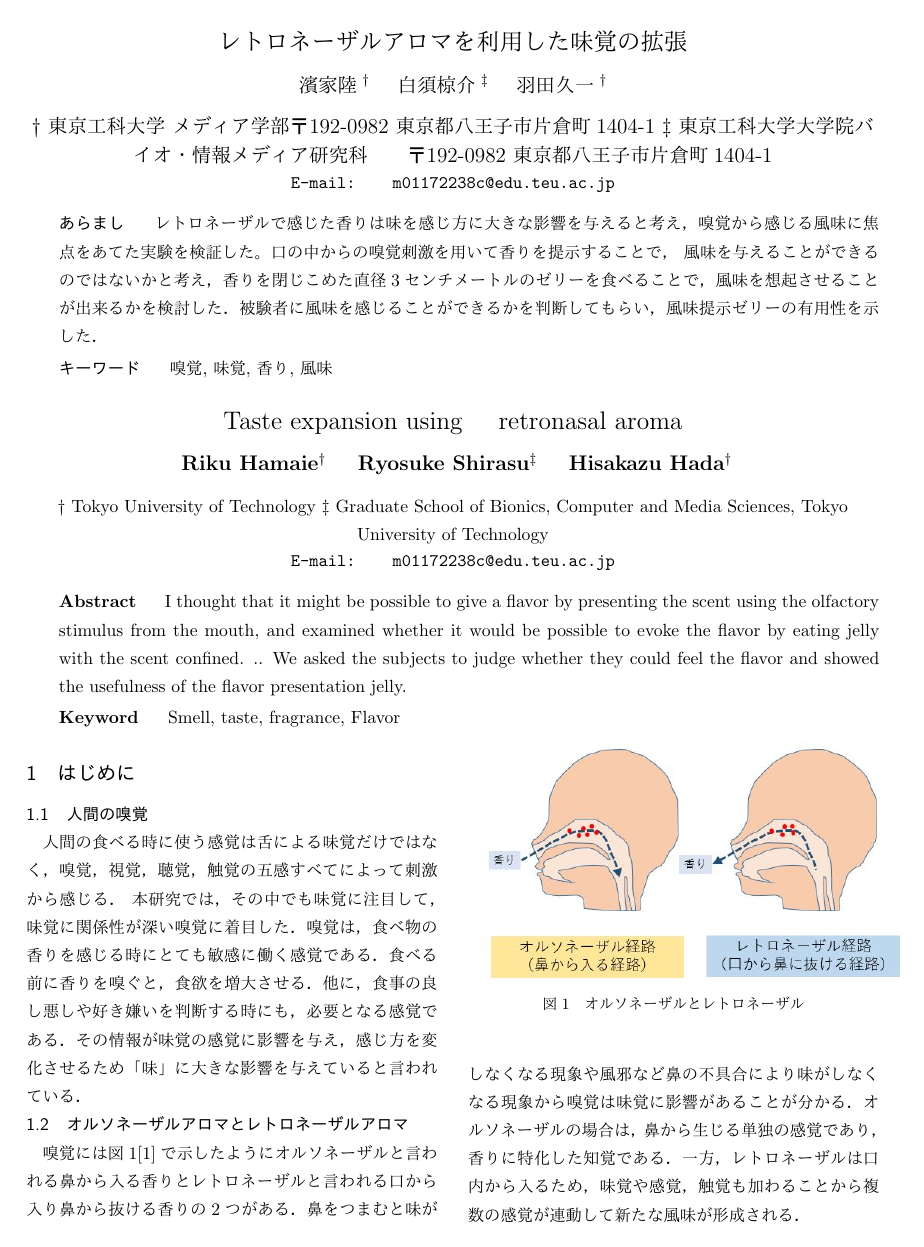
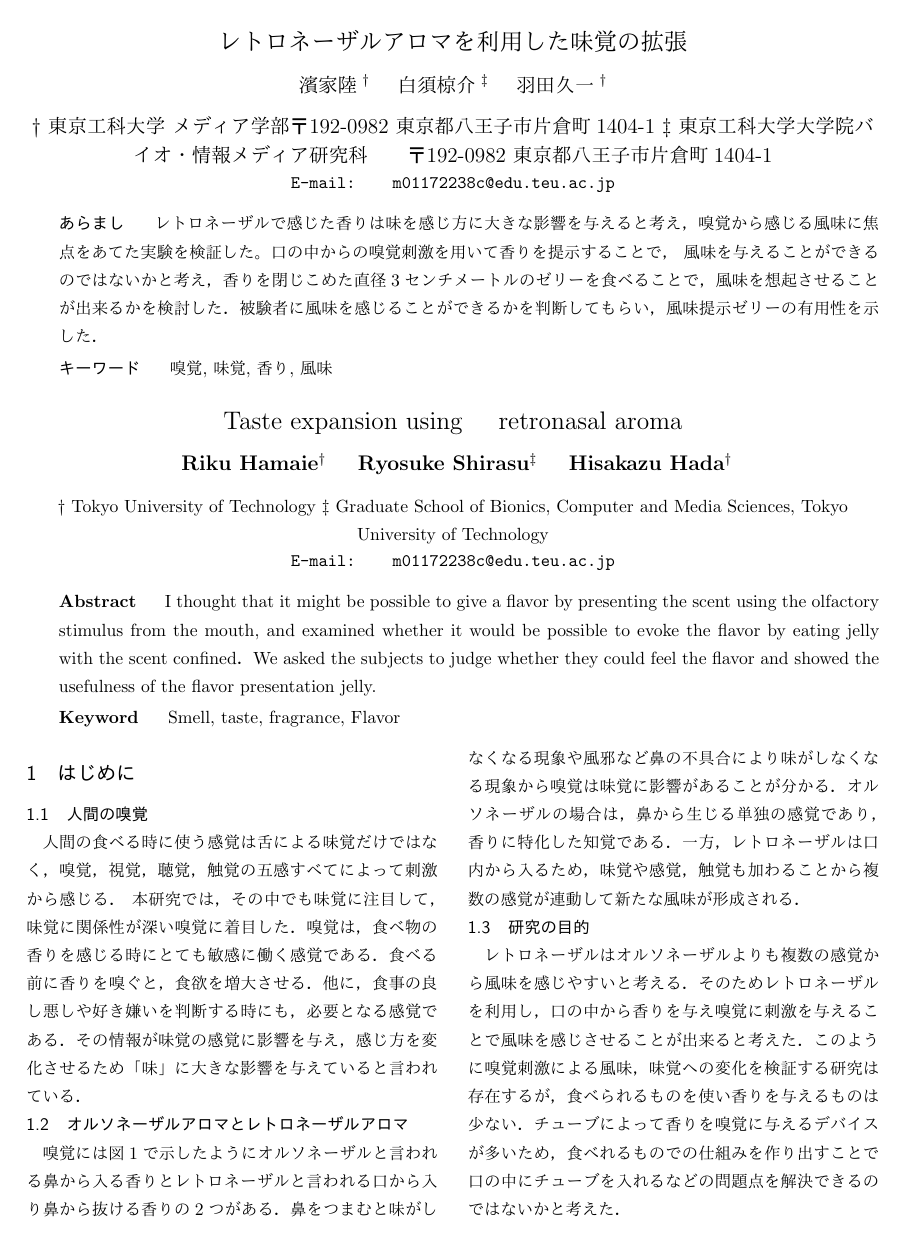
Before and after one commit to hamariku1001/m0117223, a LaTeX document (hamaie_forum.tex, which reads src/intro.tex, src/preface.tex): page 1 of 4. The pictures show the PDF file hamaie_forum.pdf that the author committed with the source.

Commit message:
図変更

```diff
--- a/src/intro.tex
+++ b/src/intro.tex
@@ -10,7 +10,7 @@
 
 
 \subsection{オルソネーザルアロマとレトロネーザルアロマ}
-嗅覚には図\ref{kyukaku}\cite{wada}で示したようにオルソネーザルと言われる鼻から入る香りとレトロネーザルと
+嗅覚には図\ref{kyukaku}で示したようにオルソネーザルと言われる鼻から入る香りとレトロネーザルと
 言われる口から入り鼻から抜ける香りの2つがある．鼻をつまむと味がしなくなる現象や風邪な
 ど鼻の不具合により味がしなくなる現象から嗅覚は味覚に影響があることが分かる．オルソネー
 ザルの場合は，鼻から生じる単独の感覚であり，香りに特化した知覚である．一方，レトロネー
@@ -21,7 +21,7 @@
 \begin{figure}[t]
     \centering
     \includegraphics[width = 1.1\columnwidth]{kyukaku.JPG}
-    \caption{オルソネーザルとレトロネーザル}
+    \caption{オルソネーザルとレトロネーザル\cite{wada}}
     \label{kyukaku}
   \end{figure}
 
--- a/src/preface.tex
+++ b/src/preface.tex
@@ -57,7 +57,7 @@ m01172238c@edu.teu.ac.jp
 
 % 英語概要
 \eabstract{
-I thought that it might be possible to give a flavor by presenting the scent using the olfactory stimulus from the mouth, and examined whether it would be possible to evoke the flavor by eating jelly with the scent confined. ..
+I thought that it might be possible to give a flavor by presenting the scent using the olfactory stimulus from the mouth, and examined whether it would be possible to evoke the flavor by eating jelly with the scent confined．
 We asked the subjects to judge whether they could feel the flavor and showed the usefulness of the flavor presentation jelly.
 }
 
```
Also changed, not shown: hamaie_forum.pdf.
